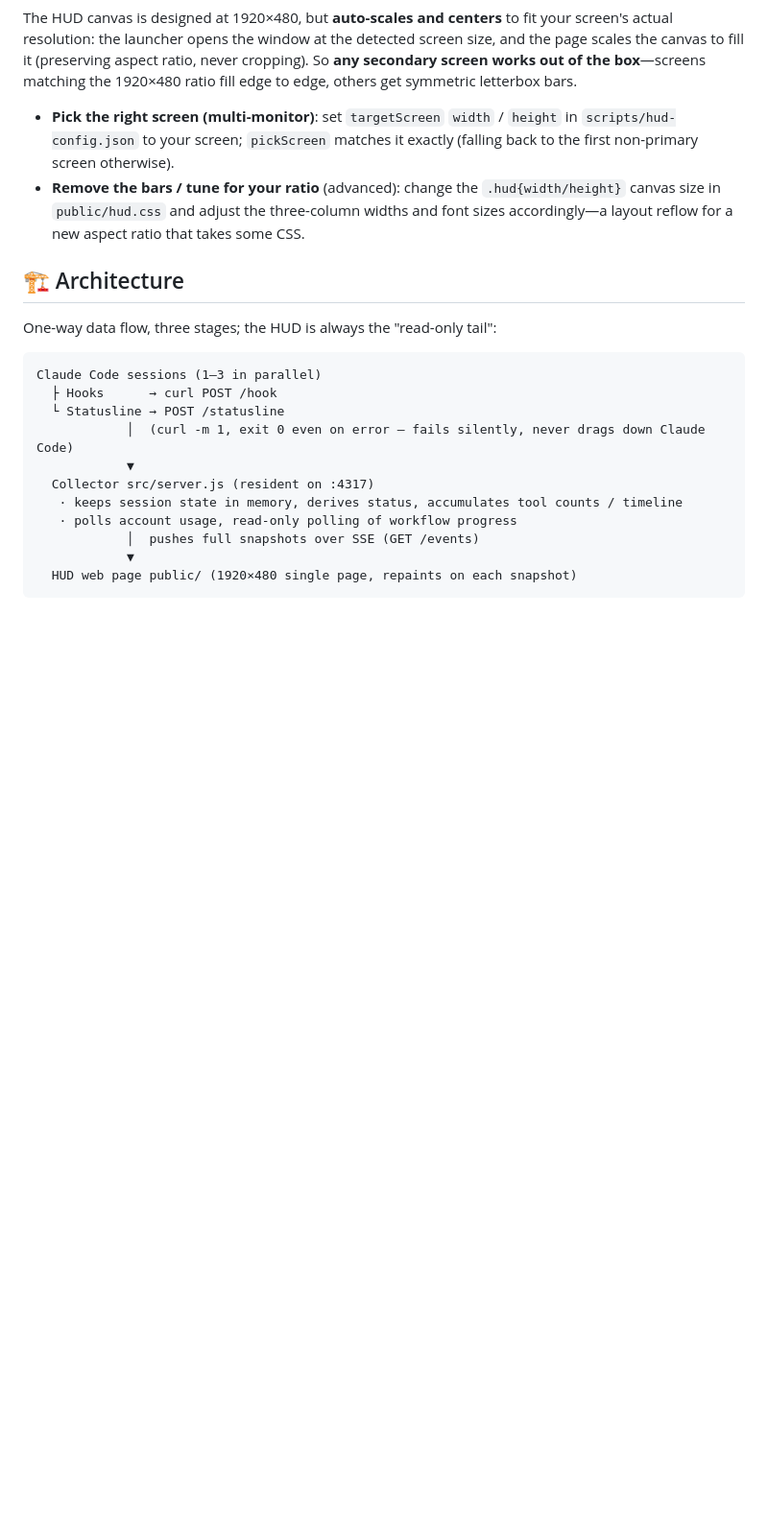
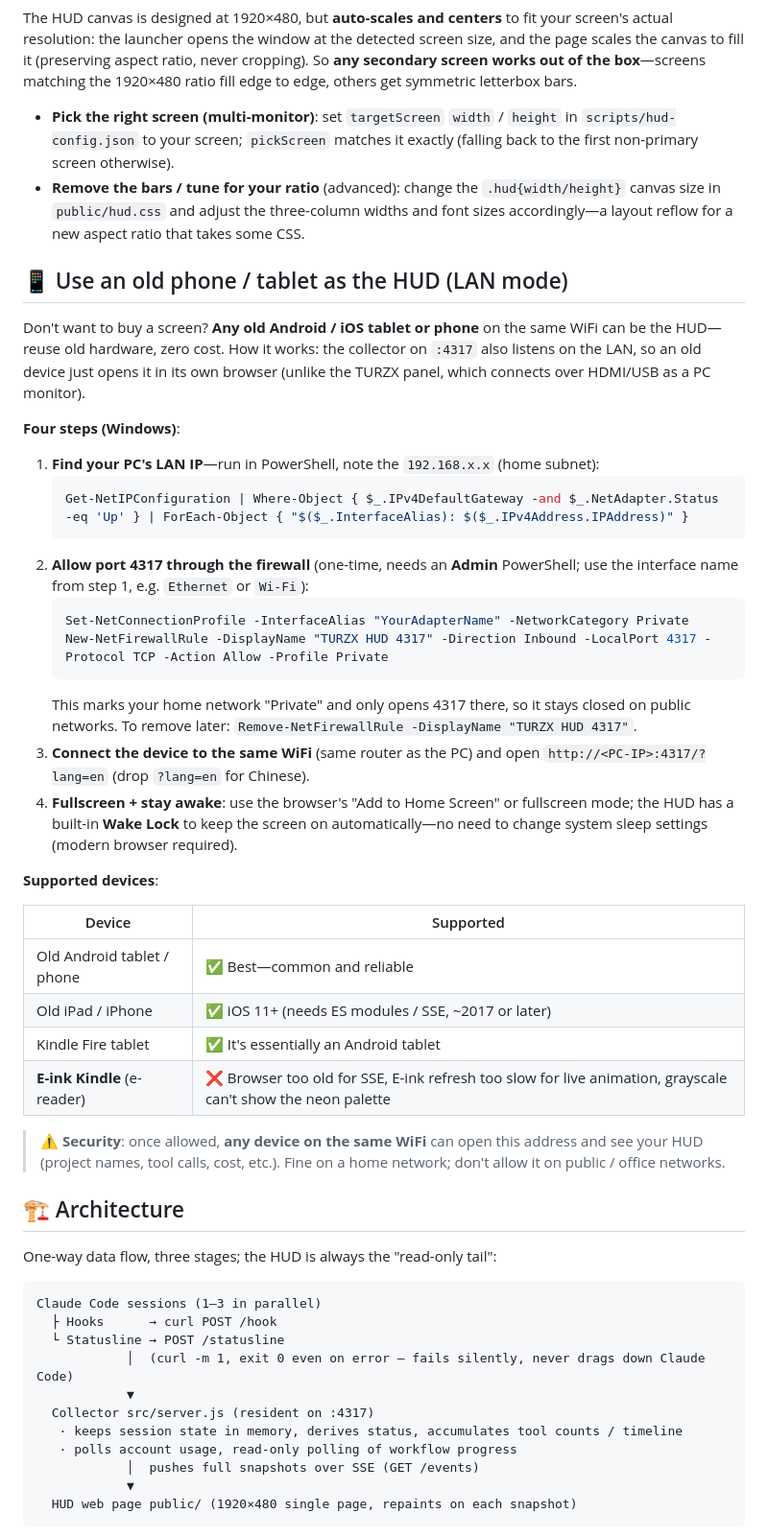
Before and after one commit to Garygaoxiang/CC-status-pad-HUD, a Markdown page: README.md, the part around the change. Shown at 96% size. Drawn GitHub-style; blank space fills up the shorter version.

Commit message:
docs: README 中英补「用旧手机/平板当 HUD（局域网模式）」
废物利用玩法落地说明书：四步上手（查电脑 IP→管理员放行防火墙 4317→手机同 WiFi
开网址→全屏+自动防熄屏）+ 设备支持清单（安卓/iOS/Kindle Fire 可、墨水屏 Kindle 不可）
+ 局域网可见安全提醒。基于真机实测流程固化。

````diff
--- a/README.md
+++ b/README.md
@@ -108,6 +108,36 @@ The HUD canvas is designed at 1920×480, but **auto-scales and centers** to fit
 - **Pick the right screen (multi-monitor)**: set `targetScreen` `width` / `height` in `scripts/hud-config.json` to your screen; `pickScreen` matches it exactly (falling back to the first non-primary screen otherwise).
 - **Remove the bars / tune for your ratio** (advanced): change the `.hud{width/height}` canvas size in `public/hud.css` and adjust the three-column widths and font sizes accordingly—a layout reflow for a new aspect ratio that takes some CSS.
 
+## 📱 Use an old phone / tablet as the HUD (LAN mode)
+
+Don't want to buy a screen? **Any old Android / iOS tablet or phone** on the same WiFi can be the HUD—reuse old hardware, zero cost. How it works: the collector on `:4317` also listens on the LAN, so an old device just opens it in its own browser (unlike the TURZX panel, which connects over HDMI/USB as a PC monitor).
+
+**Four steps (Windows)**:
+
+1. **Find your PC's LAN IP**—run in PowerShell, note the `192.168.x.x` (home subnet):
+   ```powershell
+   Get-NetIPConfiguration | Where-Object { $_.IPv4DefaultGateway -and $_.NetAdapter.Status -eq 'Up' } | ForEach-Object { "$($_.InterfaceAlias): $($_.IPv4Address.IPAddress)" }
+   ```
+2. **Allow port 4317 through the firewall** (one-time, needs an **Admin** PowerShell; use the interface name from step 1, e.g. `Ethernet` or `Wi-Fi`):
+   ```powershell
+   Set-NetConnectionProfile -InterfaceAlias "YourAdapterName" -NetworkCategory Private
+   New-NetFirewallRule -DisplayName "TURZX HUD 4317" -Direction Inbound -LocalPort 4317 -Protocol TCP -Action Allow -Profile Private
+   ```
+   This marks your home network "Private" and only opens 4317 there, so it stays closed on public networks. To remove later: `Remove-NetFirewallRule -DisplayName "TURZX HUD 4317"`.
+3. **Connect the device to the same WiFi** (same router as the PC) and open `http://<PC-IP>:4317/?lang=en` (drop `?lang=en` for Chinese).
+4. **Fullscreen + stay awake**: use the browser's "Add to Home Screen" or fullscreen mode; the HUD has a built-in **Wake Lock** to keep the screen on automatically—no need to change system sleep settings (modern browser required).
+
+**Supported devices**:
+
+| Device | Supported |
+|---|---|
+| Old Android tablet / phone | ✅ Best—common and reliable |
+| Old iPad / iPhone | ✅ iOS 11+ (needs ES modules / SSE, ~2017 or later) |
+| Kindle Fire tablet | ✅ It's essentially an Android tablet |
+| **E-ink Kindle** (e-reader) | ❌ Browser too old for SSE, E-ink refresh too slow for live animation, grayscale can't show the neon palette |
+
+> ⚠️ **Security**: once allowed, **any device on the same WiFi** can open this address and see your HUD (project names, tool calls, cost, etc.). Fine on a home network; don't allow it on public / office networks.
+
 ## 🏗️ Architecture
 
 One-way data flow, three stages; the HUD is always the "read-only tail":
````
Also changed, not shown: README.zh-CN.md (+30 -0 lines).
